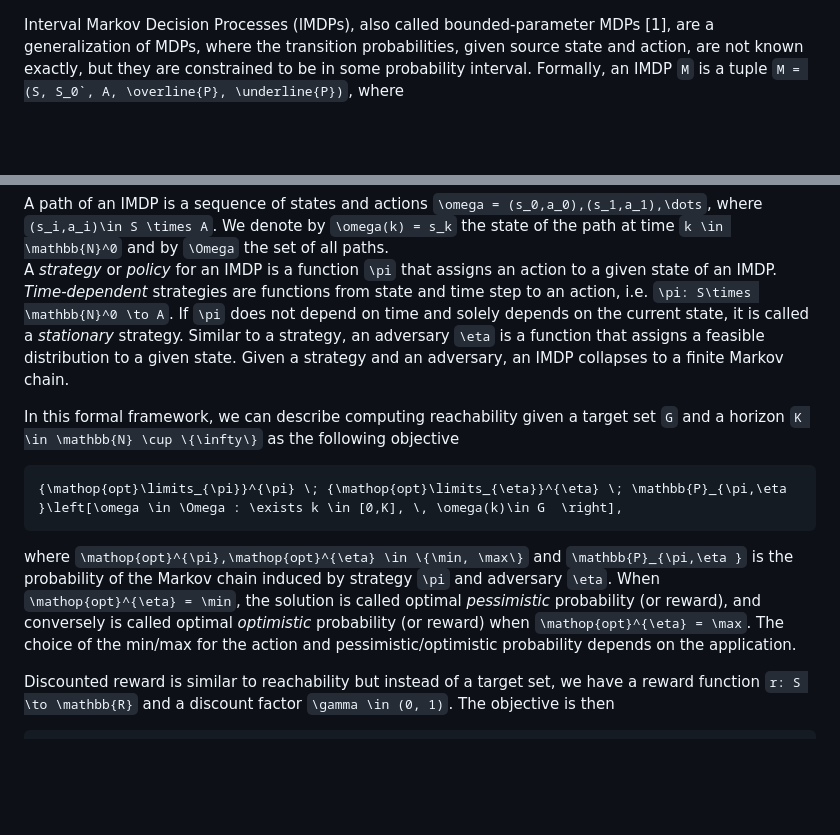
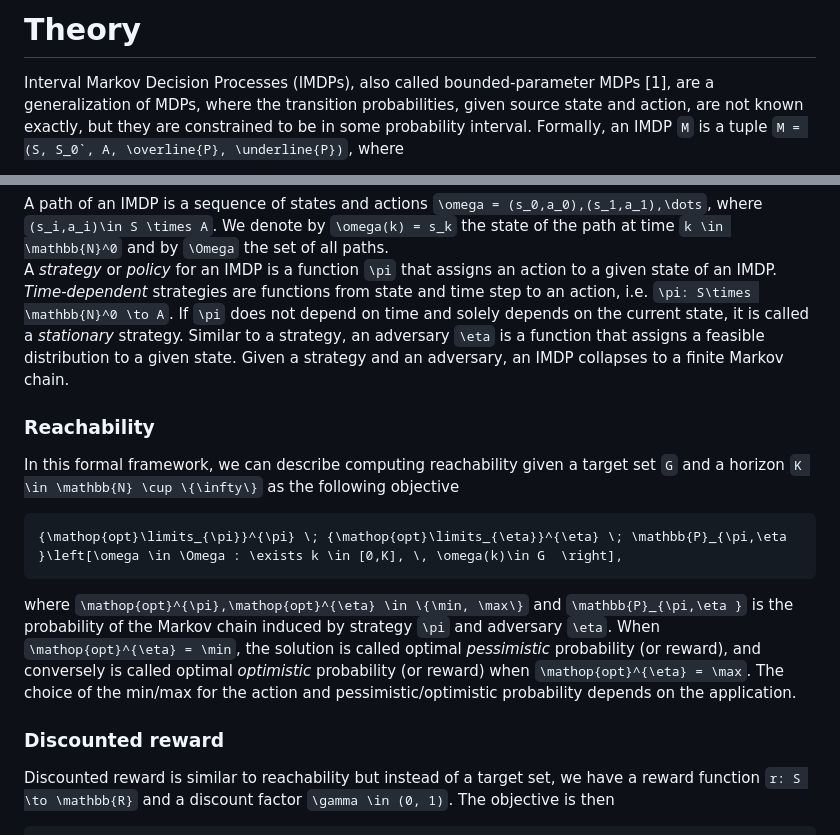
Before and after one commit to Zinoex/IntervalMDP.jl, a Markdown page: docs/src/theory.md, 2 parts joined by grey strips. Rendered like a GitHub page; blank space fills up the shorter version.

Commit message:
Add headings to theory

````diff
--- a/docs/src/theory.md
+++ b/docs/src/theory.md
@@ -1,3 +1,4 @@
+# Theory
 Interval Markov Decision Processes (IMDPs), also called bounded-parameter MDPs [1], are a generalization of MDPs, where the transition probabilities, given source state and action, are not known exactly, but they are constrained to be in some probability interval.
 Formally, an IMDP ``M`` is a tuple ``M = (S, S_0`, A, \overline{P}, \underline{P})``, where
 
@@ -12,6 +13,7 @@ For each state-action pair ``(s,a) \in S \times A``, it holds that ``\sum_{s'\in
 A path of an IMDP is a sequence of states and actions ``\omega = (s_0,a_0),(s_1,a_1),\dots``, where ``(s_i,a_i)\in S \times A``. We denote by ``\omega(k) = s_k`` the state of the path at time ``k \in \mathbb{N}^0`` and by ``\Omega`` the set of all paths.
 A _strategy_ or _policy_ for an IMDP is a function ``\pi`` that assigns an action to a given state of an IMDP. _Time-dependent_ strategies are functions from state and time step to an action, i.e. ``\pi: S\times \mathbb{N}^0 \to A``. If ``\pi`` does not depend on time and solely depends on the current state, it is called a _stationary_ strategy. Similar to a strategy, an adversary ``\eta`` is a function that assigns a feasible distribution to a given state. Given a strategy and an adversary, an IMDP collapses to a finite Markov chain.
 
+### Reachability
 In this formal framework, we can describe computing reachability given a target set ``G`` and a horizon ``K \in \mathbb{N} \cup \{\infty\}`` as the following objective
 
 ```math
@@ -22,6 +24,7 @@ where ``\mathop{opt}^{\pi},\mathop{opt}^{\eta} \in \{\min, \max\}`` and ``\mathb
 When ``\mathop{opt}^{\eta} = \min``, the solution is called optimal _pessimistic_ probability (or reward), and conversely is called optimal _optimistic_ probability (or reward) when ``\mathop{opt}^{\eta} = \max``.
 The choice of the min/max for the action and pessimistic/optimistic probability depends on the application.
 
+### Discounted reward
 Discounted reward is similar to reachability but instead of a target set, we have a reward function ``r: S \to \mathbb{R}`` and a discount factor ``\gamma \in (0, 1)``. The objective is then
 
 ```math
````
